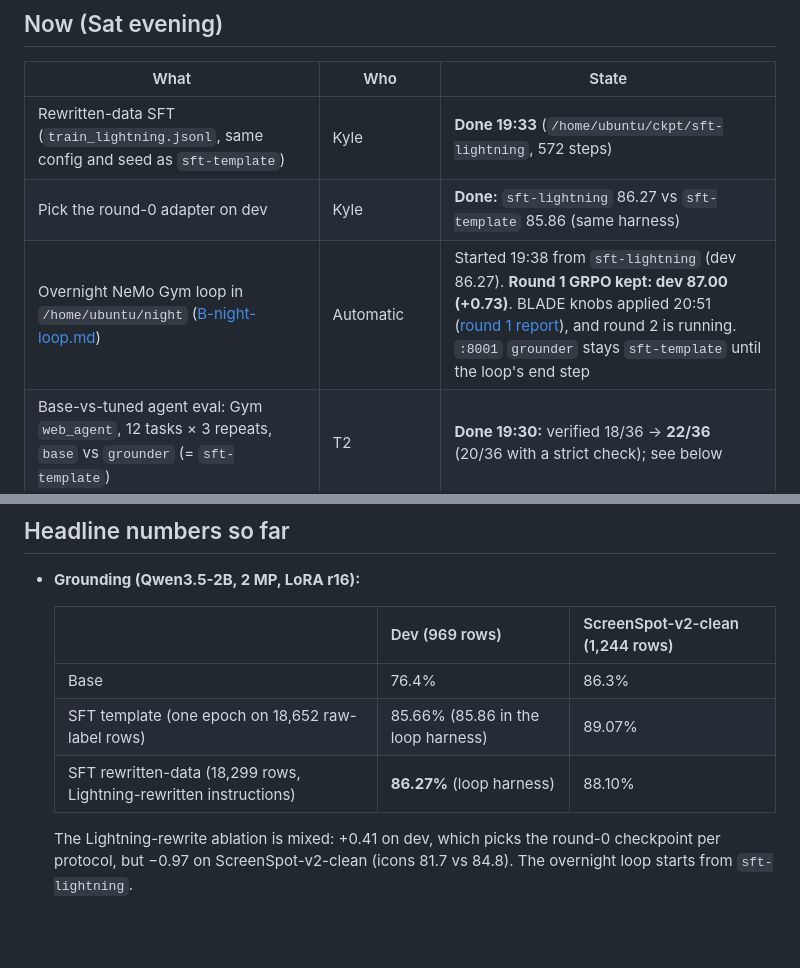
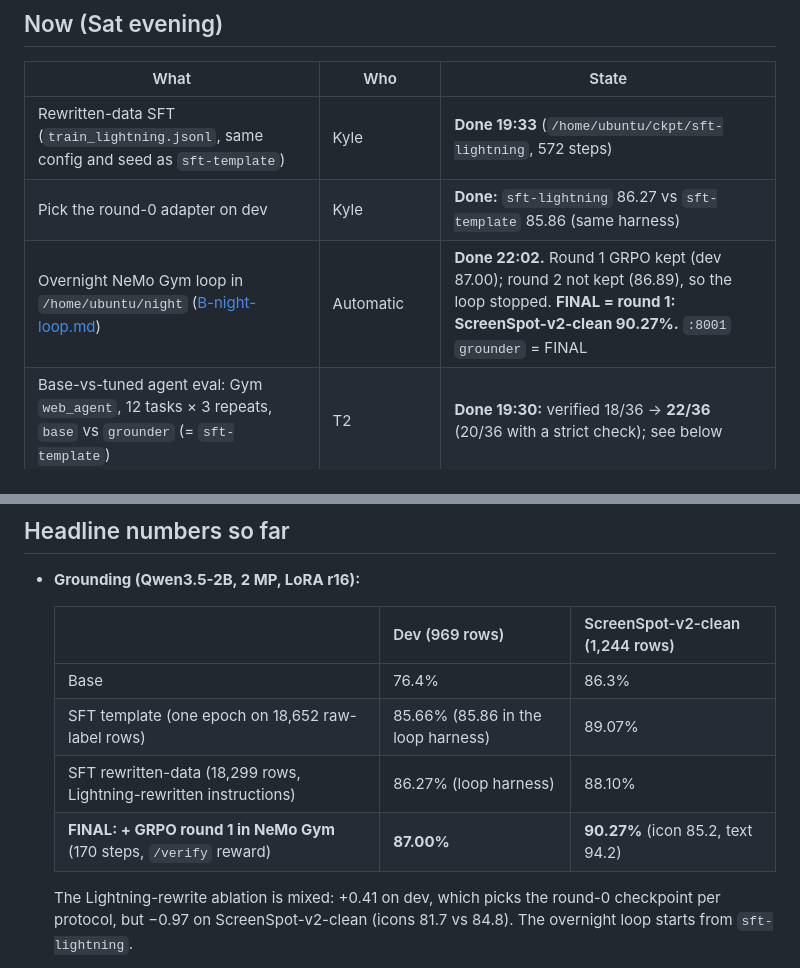
Before and after one commit to pballou/nvidia-hack-26, a Markdown page: docs/status.md, 2 parts joined by grey strips. Rendered like a GitHub page; blank space fills up the shorter version.

```diff
--- a/docs/status.md
+++ b/docs/status.md
@@ -10,7 +10,7 @@ If this page disagrees with them, they win.
 | --- | --- | --- |
 | Rewritten-data SFT (`train_lightning.jsonl`, same config and seed as `sft-template`) | Kyle | **Done 19:33** (`/home/ubuntu/ckpt/sft-lightning`, 572 steps) |
 | Pick the round-0 adapter on dev | Kyle | **Done:** `sft-lightning` 86.27 vs `sft-template` 85.86 (same harness) |
-| Overnight NeMo Gym loop in `/home/ubuntu/night` ([B-night-loop.md](tasks/B-night-loop.md)) | Automatic | Started 19:38 from `sft-lightning` (dev 86.27). **Round 1 GRPO kept: dev 87.00 (+0.73)**. BLADE knobs applied 20:51 ([round 1 report](blade/round_1_r0_vs_r1.md)), and round 2 is running. `:8001` `grounder` stays `sft-template` until the loop's end step |
+| Overnight NeMo Gym loop in `/home/ubuntu/night` ([B-night-loop.md](tasks/B-night-loop.md)) | Automatic | **Done 22:02.** Round 1 GRPO kept (dev 87.00); round 2 not kept (86.89), so the loop stopped. **FINAL = round 1: ScreenSpot-v2-clean 90.27%.** `:8001` `grounder` = FINAL |
 | Base-vs-tuned agent eval: Gym `web_agent`, 12 tasks × 3 repeats, `base` vs `grounder` (= `sft-template`) | T2 | **Done 19:30:** verified 18/36 → **22/36** (20/36 with a strict check); see below |
 | Thinking off / retry / on comparison: interactive agent, 12 tasks × 3 each, `grounder` | T2 | Running since 20:35 (~2 h); pauses for the dry run |
 | Agent step cap: the interactive agent now allows 25 steps. With no progress (4 no-change actions, or the same action 3×), it first warns Lightning and turns thinking on, then stops as `stuck` if 3 more actions make no progress. That cut off 0 of today's successes in replay. The Gym eval stays at 12 with no stuck stop | T2 (b179fcd); T1 for the console | **Done** (console display pending) |
@@ -63,7 +63,8 @@ If this page disagrees with them, they win.
   | --- | --- | --- |
   | Base | 76.4% | 86.3% |
   | SFT template (one epoch on 18,652 raw-label rows) | 85.66% (85.86 in the loop harness) | 89.07% |
-  | SFT rewritten-data (18,299 rows, Lightning-rewritten instructions) | **86.27%** (loop harness) | 88.10% |
+  | SFT rewritten-data (18,299 rows, Lightning-rewritten instructions) | 86.27% (loop harness) | 88.10% |
+  | **FINAL: + GRPO round 1 in NeMo Gym** (170 steps, `/verify` reward) | **87.00%** | **90.27%** (icon 85.2, text 94.2) |
 
   The Lightning-rewrite ablation is mixed: +0.41 on dev, which picks the round-0 checkpoint per protocol, but −0.97
   on ScreenSpot-v2-clean (icons 81.7 vs 84.8). The overnight loop starts from `sft-lightning`.
```
Also changed, not shown: other parts of docs/status.md (+1 -1 lines), README.md (+1 -0 lines), docs/results.md (+2 -1 lines).
